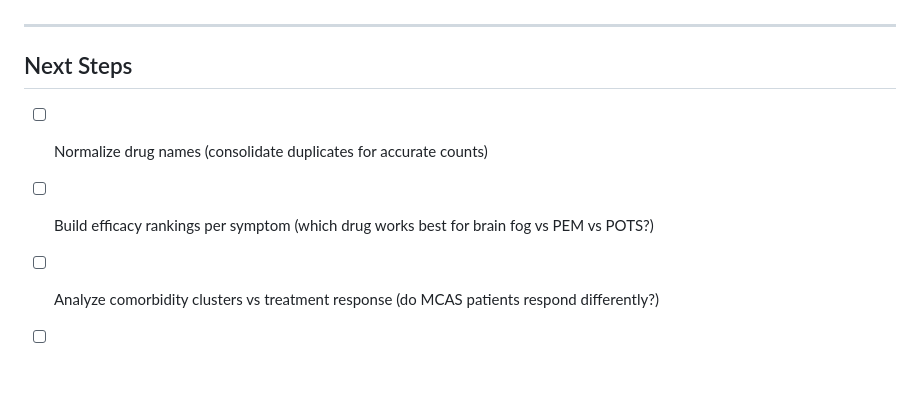
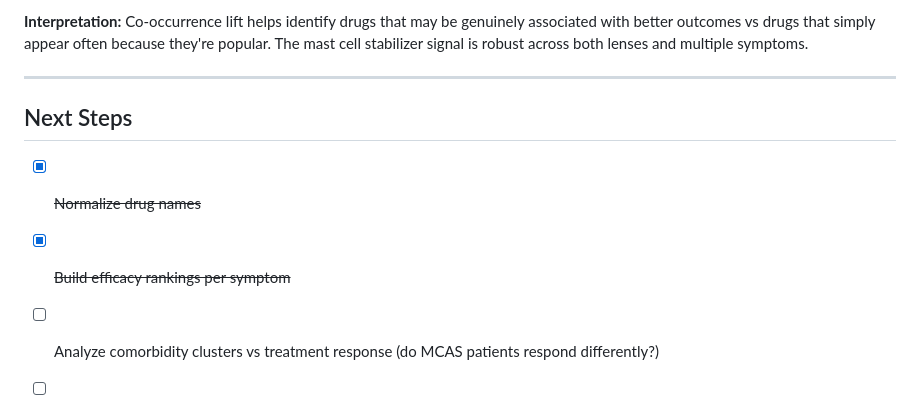
Before and after one commit to berkakinci/CureID-Data-Visualization, a Markdown page: findings.md, the part around one of its changes. GitHub-like rendering; blank space fills up the shorter version.

```diff
--- a/findings.md
+++ b/findings.md
@@ -253,10 +360,11 @@ Melatonin, CBD/THC, probiotics, vitamin D3, vitamin B12, turmeric
+**Interpretation:** Co-occurrence lift helps identify drugs that may be genuinely associated with better outcomes vs drugs that simply appear often because they're popular. The mast cell stabilizer signal is robust across both lenses and multiple symptoms.
 
 ---
 
 ## Next Steps
 
-- [ ] Normalize drug names (consolidate duplicates for accurate counts)
-- [ ] Build efficacy rankings per symptom (which drug works best for brain fog vs PEM vs POTS?)
+- [x] ~~Normalize drug names~~
+- [x] ~~Build efficacy rankings per symptom~~
 - [ ] Analyze comorbidity clusters vs treatment response (do MCAS patients respond differently?)
 - [ ] Cross-reference with related condition reports (do POTS drugs from standalone reports match Long COVID POTS treatments?)
 - [ ] Investigate temporal patterns (do drugs work better earlier vs later in disease course?)
```
Also changed, not shown: other parts of findings.md (+112 -5 lines).
